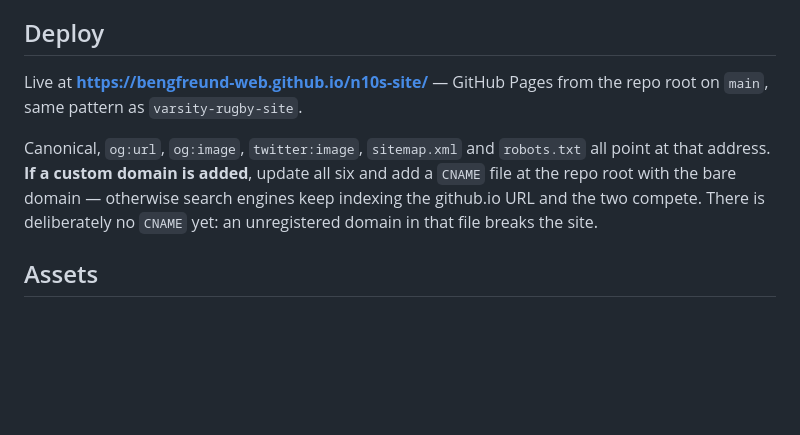
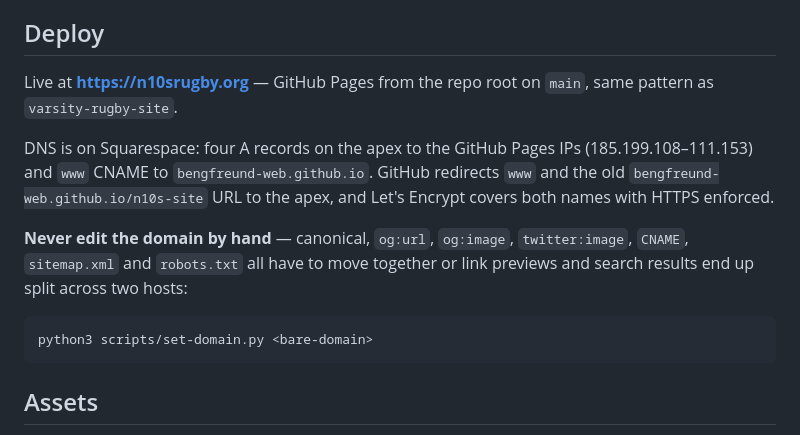
Before and after one commit to bengfreund-web/n10s-site, a Markdown page: README.md, the part around the change. Rendered like a GitHub page; blank space fills up the shorter version.

Commit message:
Record the live domain in the README
Co-Authored-By: Claude Opus 5 <noreply@anthropic.com>

````diff
--- a/README.md
+++ b/README.md
@@ -269,14 +269,21 @@ Express Interest link.
 
 ## Deploy
 
-Live at **https://bengfreund-web.github.io/n10s-site/** — GitHub Pages from the repo root on
-`main`, same pattern as `varsity-rugby-site`.
+Live at **https://n10srugby.org** — GitHub Pages from the repo root on `main`, same pattern as
+`varsity-rugby-site`.
 
-Canonical, `og:url`, `og:image`, `twitter:image`, `sitemap.xml` and `robots.txt` all point at that
-address. **If a custom domain is added**, update all six and add a `CNAME` file at the repo root
-with the bare domain — otherwise search engines keep indexing the github.io URL and the two
-compete. There is deliberately no `CNAME` yet: an unregistered domain in that file breaks the
-site.
+DNS is on Squarespace: four A records on the apex to the GitHub Pages IPs
+(185.199.108–111.153) and `www` CNAME to `bengfreund-web.github.io`. GitHub
+redirects `www` and the old `bengfreund-web.github.io/n10s-site` URL to the
+apex, and Let's Encrypt covers both names with HTTPS enforced.
+
+**Never edit the domain by hand** — canonical, `og:url`, `og:image`,
+`twitter:image`, `CNAME`, `sitemap.xml` and `robots.txt` all have to move
+together or link previews and search results end up split across two hosts:
+
+```bash
+python3 scripts/set-domain.py <bare-domain>
+```
 
 ## Assets
 
````
